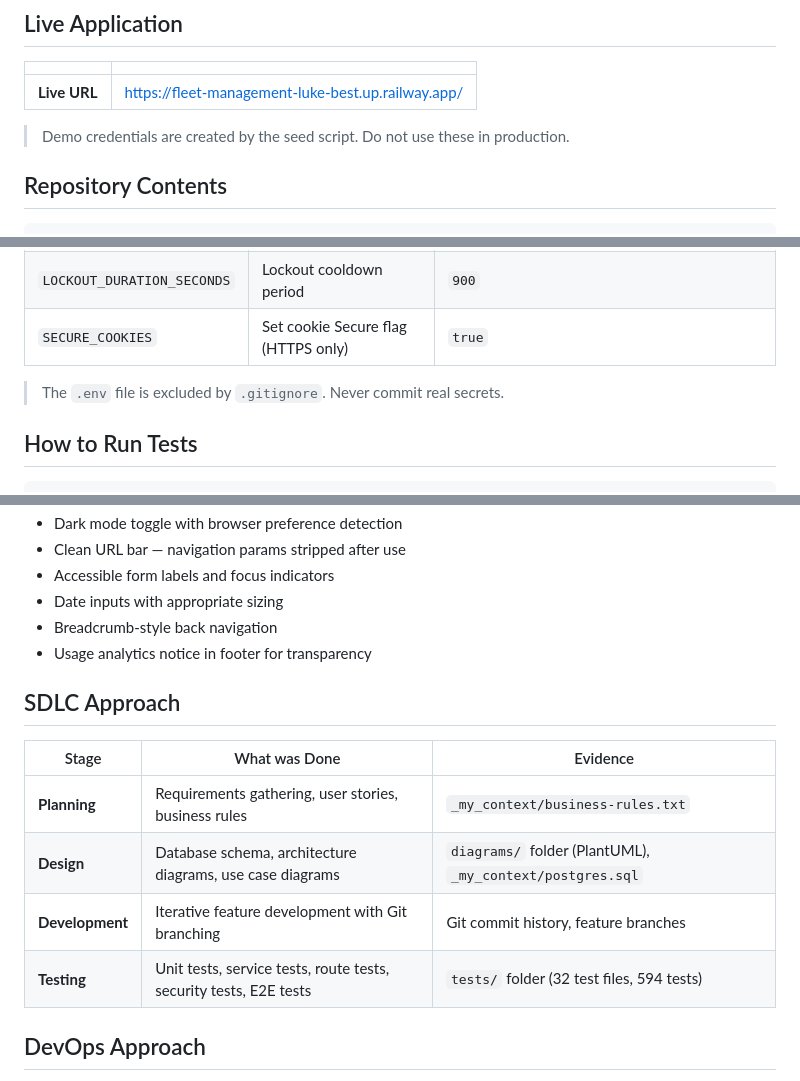
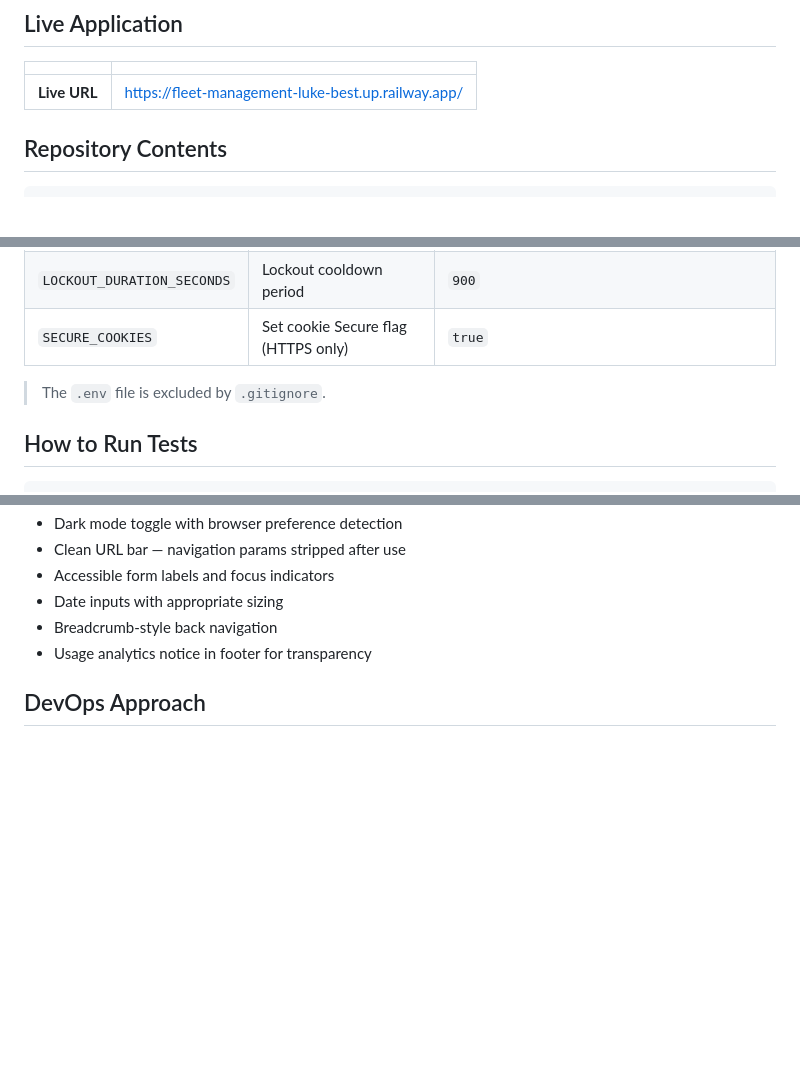
Before and after one commit to Luke-Best-AA/fleet-management, a Markdown page: README.md, 3 parts joined by grey strips. GitHub-like rendering; blank space fills up the shorter version.

```diff
--- a/README.md
+++ b/README.md
@@ -9,8 +9,6 @@ The application manages the full lifecycle of fleet vehicles — from registrati
 | | |
 |---|---|
 | **Live URL** | https://fleet-management-luke-best.up.railway.app/
-
-> Demo credentials are created by the seed script. Do not use these in production.
 
 ## Repository Contents
 
@@ -296,7 +294,7 @@ The application will be available at `http://localhost:8000`.
 | `LOCKOUT_DURATION_SECONDS` | Lockout cooldown period | `900` |
 | `SECURE_COOKIES` | Set cookie Secure flag (HTTPS only) | `true` |
 
-> The `.env` file is excluded by `.gitignore`. Never commit real secrets.
+> The `.env` file is excluded by `.gitignore`.
 
 ## How to Run Tests
 
@@ -447,15 +445,6 @@ The application security controls are mapped against the OWASP Top 10:2021 categ
 - Breadcrumb-style back navigation
 - Usage analytics notice in footer for transparency
 
-## SDLC Approach
-
-| Stage | What was Done | Evidence |
-|---|---|---|
-| **Planning** | Requirements gathering, user stories, business rules | `_my_context/business-rules.txt` |
-| **Design** | Database schema, architecture diagrams, use case diagrams | `diagrams/` folder (PlantUML), `_my_context/postgres.sql` |
-| **Development** | Iterative feature development with Git branching | Git commit history, feature branches |
-| **Testing** | Unit tests, service tests, route tests, security tests, E2E tests | `tests/` folder (32 test files, 594 tests) |
-
 ## DevOps Approach
 
 - **Git source control** — all development tracked in Git with meaningful commit messages
```
